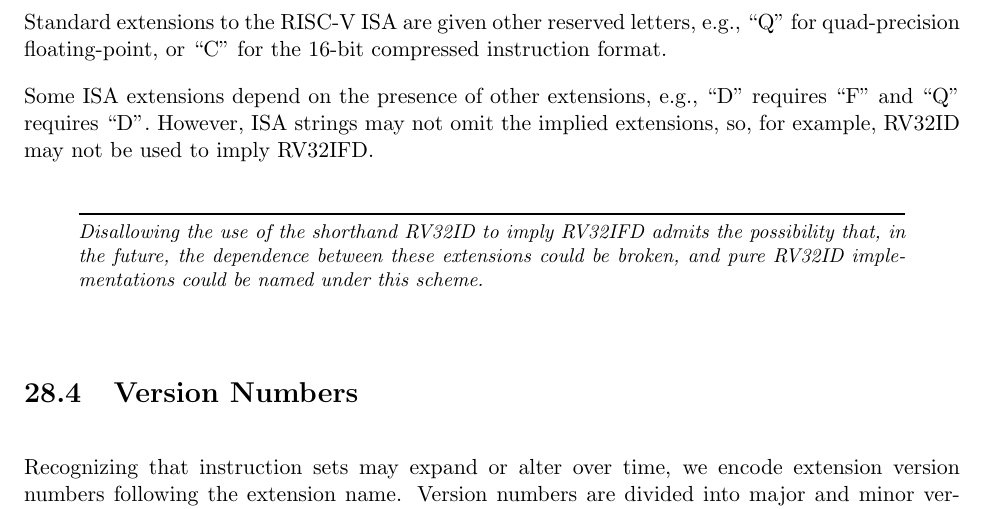
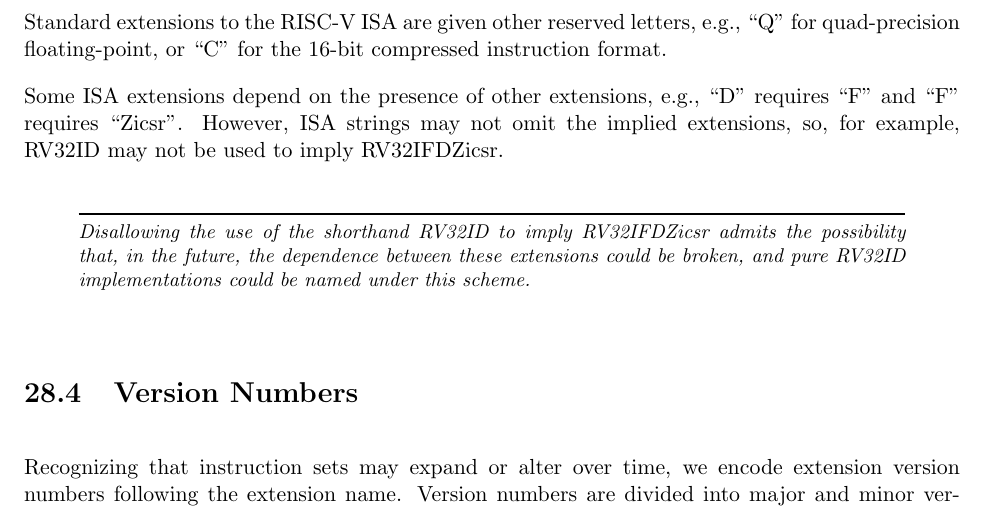
Before and after one commit to riscv/riscv-isa-manual, a LaTeX thesis (src/riscv-spec.tex, which reads src/naming.tex): part of page 186 of 253, cut so that both start at the same text. Compiled offline with pdfLaTeX.

Commit message:
Remark that F depends on Zicsr

```diff
--- a/src/naming.tex
+++ b/src/naming.tex
@@ -43,14 +43,15 @@ Standard extensions to the RISC-V ISA are given other reserved
 letters, e.g., ``Q'' for quad-precision floating-point, or
 ``C'' for the 16-bit compressed instruction format.
 
-Some ISA extensions depend on the presence of other extensions, e.g.,
-``D'' requires ``F'' and ``Q'' requires ``D''.  However, ISA strings may not
-omit the implied extensions, so, for example, RV32ID may not be used to imply RV32IFD.
+Some ISA extensions depend on the presence of other extensions, e.g., ``D''
+requires ``F'' and ``F'' requires ``Zicsr''.  However, ISA strings may not
+omit the implied extensions, so, for example, RV32ID may not be used to imply
+RV32IFDZicsr.
 
 \begin{commentary}
-Disallowing the use of the shorthand RV32ID to imply RV32IFD admits the possibility
-that, in the future, the dependence between these extensions could be broken, and
-pure RV32ID implementations could be named under this scheme.
+Disallowing the use of the shorthand RV32ID to imply RV32IFDZicsr admits the
+possibility that, in the future, the dependence between these extensions could
+be broken, and pure RV32ID implementations could be named under this scheme.
 \end{commentary}
 
 \section{Version Numbers}
```
